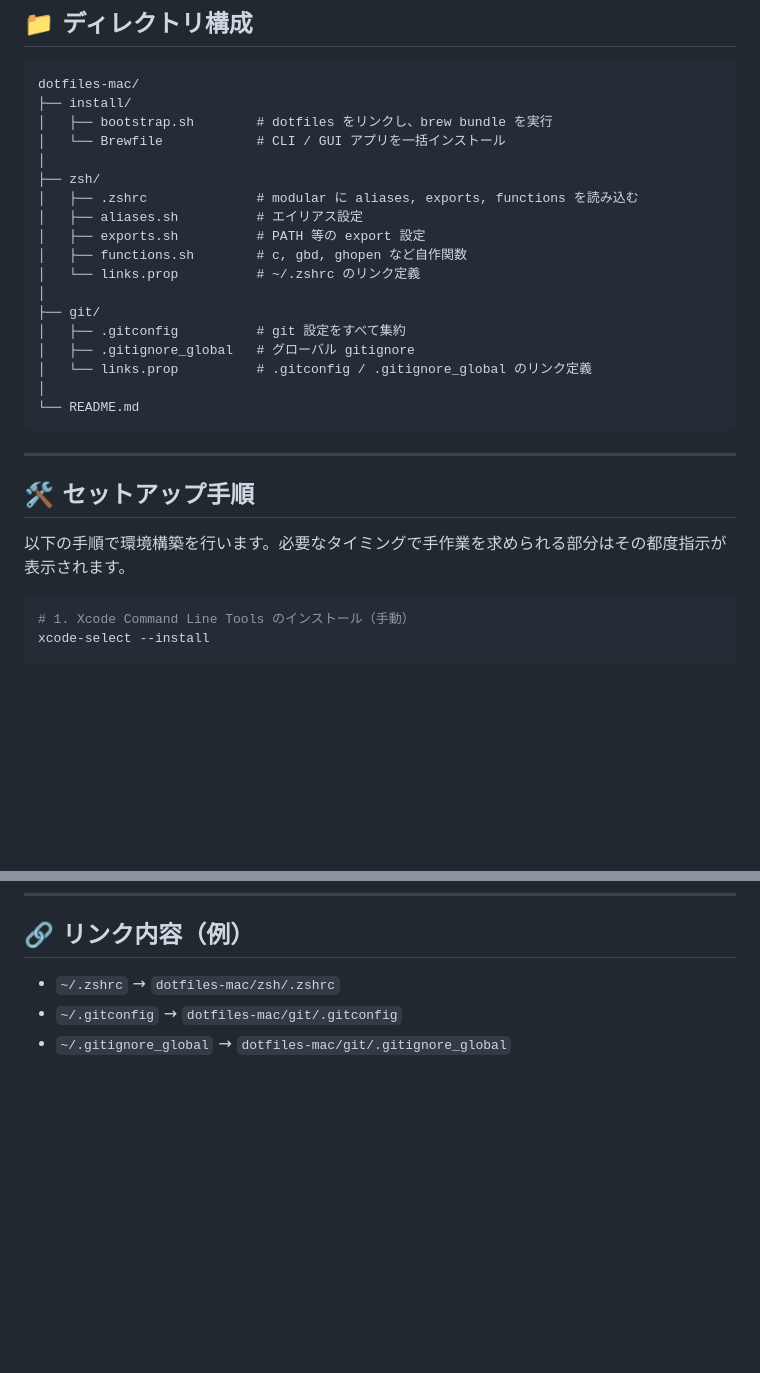
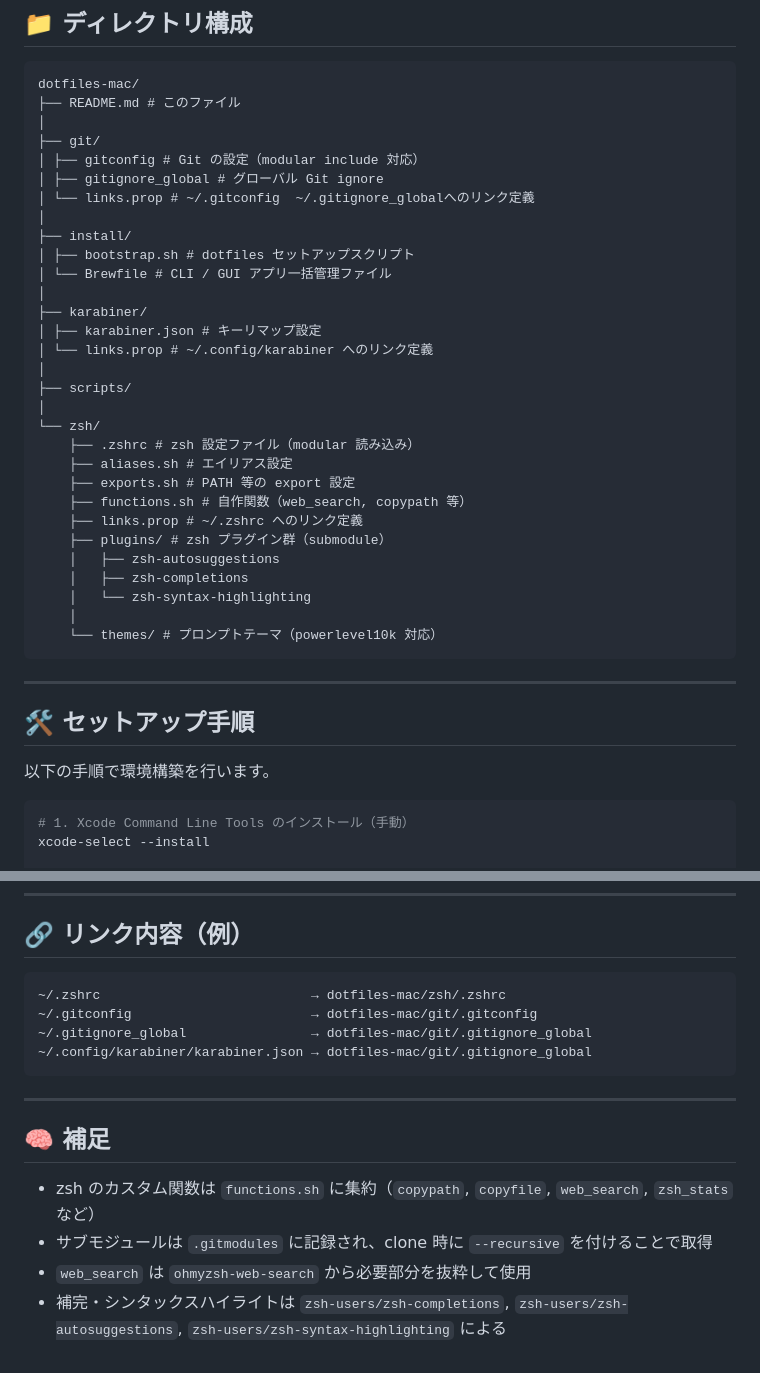
Before and after one commit to YOSHIHIDEShimoji/dotfiles-mac, a Markdown page: README.md, 2 parts joined by grey strips. GitHub-like rendering; blank space fills up the shorter version.

````diff
--- a/README.md
+++ b/README.md
@@ -10,30 +10,42 @@ macOS 上で Linux 同様に `~/.zshrc` や `~/.gitconfig` をクリーンに保
 
 ```
 dotfiles-mac/
-├── install/
-│   ├── bootstrap.sh        # dotfiles をリンクし、brew bundle を実行
-│   └── Brewfile            # CLI / GUI アプリを一括インストール
-│
-├── zsh/
-│   ├── .zshrc              # modular に aliases, exports, functions を読み込む
-│   ├── aliases.sh          # エイリアス設定
-│   ├── exports.sh          # PATH 等の export 設定
-│   ├── functions.sh        # c, gbd, ghopen など自作関数
-│   └── links.prop          # ~/.zshrc のリンク定義
+├── README.md # このファイル
 │
 ├── git/
-│   ├── .gitconfig          # git 設定をすべて集約
-│   ├── .gitignore_global   # グローバル gitignore
-│   └── links.prop          # .gitconfig / .gitignore_global のリンク定義
+│ ├── gitconfig # Git の設定（modular include 対応）
+│ ├── gitignore_global # グローバル Git ignore
+│ └── links.prop # ~/.gitconfig  ~/.gitignore_globalへのリンク定義
 │
-└── README.md
+├── install/
+│ ├── bootstrap.sh # dotfiles セットアップスクリプト
+│ └── Brewfile # CLI / GUI アプリ一括管理ファイル
+│
+├── karabiner/
+│ ├── karabiner.json # キーリマップ設定
+│ └── links.prop # ~/.config/karabiner へのリンク定義
+│
+├── scripts/
+│
+└── zsh/
+    ├── .zshrc # zsh 設定ファイル（modular 読み込み）
+    ├── aliases.sh # エイリアス設定
+    ├── exports.sh # PATH 等の export 設定
+    ├── functions.sh # 自作関数（web_search, copypath 等）
+    ├── links.prop # ~/.zshrc へのリンク定義
+    ├── plugins/ # zsh プラグイン群（submodule）
+    │   ├── zsh-autosuggestions
+    │   ├── zsh-completions
+    │   └── zsh-syntax-highlighting
+    │
+    └── themes/ # プロンプトテーマ（powerlevel10k 対応）
 ```
 
 ---
 
 ## 🛠 セットアップ手順
 
-以下の手順で環境構築を行います。必要なタイミングで手作業を求められる部分はその都度指示が表示されます。
+以下の手順で環境構築を行います。
 
 ```zsh
 # 1. Xcode Command Line Tools のインストール（手動）
@@ -126,6 +142,18 @@ cask "slack"               # Slack
 
 ## 🔗 リンク内容（例）
 
-* `~/.zshrc` → `dotfiles-mac/zsh/.zshrc`
-* `~/.gitconfig` → `dotfiles-mac/git/.gitconfig`
-* `~/.gitignore_global` → `dotfiles-mac/git/.gitignore_global`
+```sh
+~/.zshrc                           → dotfiles-mac/zsh/.zshrc
+~/.gitconfig                       → dotfiles-mac/git/.gitconfig
+~/.gitignore_global                → dotfiles-mac/git/.gitignore_global
+~/.config/karabiner/karabiner.json → dotfiles-mac/git/.gitignore_global
+```
+
+---
+
+## 🧠 補足
+
+* zsh のカスタム関数は `functions.sh` に集約（`copypath`, `copyfile`, `web_search`, `zsh_stats` など）
+* サブモジュールは `.gitmodules` に記録され、clone 時に `--recursive` を付けることで取得
+* `web_search` は `ohmyzsh-web-search` から必要部分を抜粋して使用
+* 補完・シンタックスハイライトは `zsh-users/zsh-completions`, `zsh-users/zsh-autosuggestions`, `zsh-users/zsh-syntax-highlighting` による
````
Also changed, not shown: other parts of README.md (+35 -31 lines).
